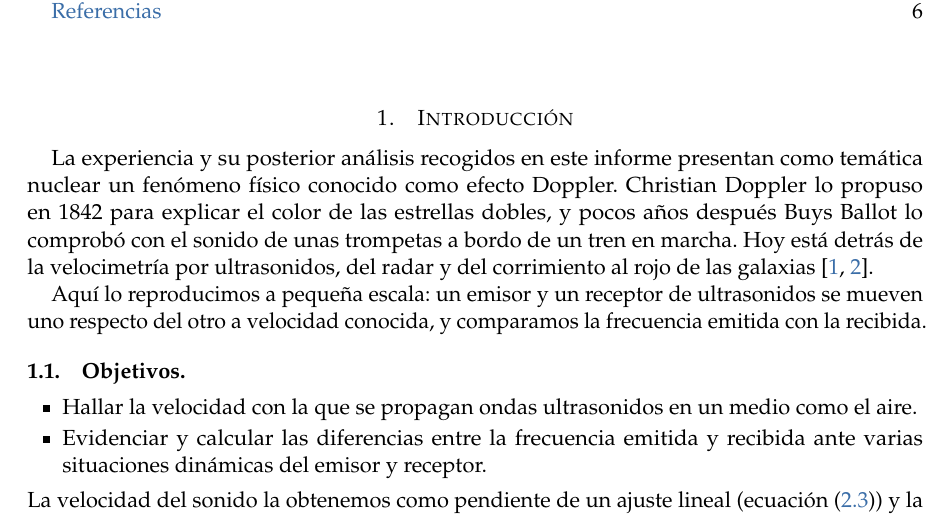
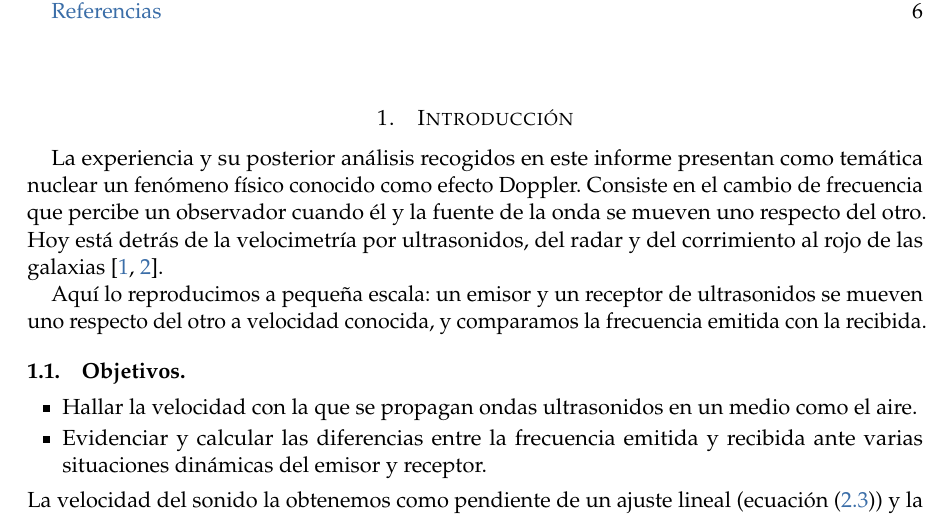
Before and after one commit to danimartinguerrero/Informe-Doppler, a LaTeX paper (main.tex): part of page 2 of 7, cut so that both start at the same text. Compiled offline with pdfLaTeX.

Commit message:
Quita la anécdota histórica de la introducción
Co-Authored-By: Claude Sonnet 5.5 <noreply@anthropic.com>
Claude-Session: https://claude.ai/code/session_01JpLofFiasb79TTvEUiTxHx

```diff
--- a/main.tex
+++ b/main.tex
@@ -221,10 +221,10 @@ in measurement}.
 % =========================================================================
 La experiencia y su posterior análisis recogidos en este informe presentan
 como temática nuclear un fenómeno físico conocido como efecto Doppler.
-Christian Doppler lo propuso en 1842 para explicar el color de las estrellas
-dobles, y pocos años después Buys Ballot lo comprobó con el sonido de unas
-trompetas a bordo de un tren en marcha. Hoy está detrás de la velocimetría por
-ultrasonidos, del radar y del corrimiento al rojo de las galaxias~\cite{TIPLER,HALLIDAY}.
+Consiste en el cambio de frecuencia que percibe un observador cuando él y la
+fuente de la onda se mueven uno respecto del otro. Hoy está detrás de la
+velocimetría por ultrasonidos, del radar y del corrimiento al rojo de las
+galaxias~\cite{TIPLER,HALLIDAY}.
 
 Aquí lo reproducimos a pequeña escala: un emisor y un receptor de
 ultrasonidos se mueven uno respecto del otro a velocidad conocida, y
```
Also changed, not shown: main.pdf, 1 other file.
